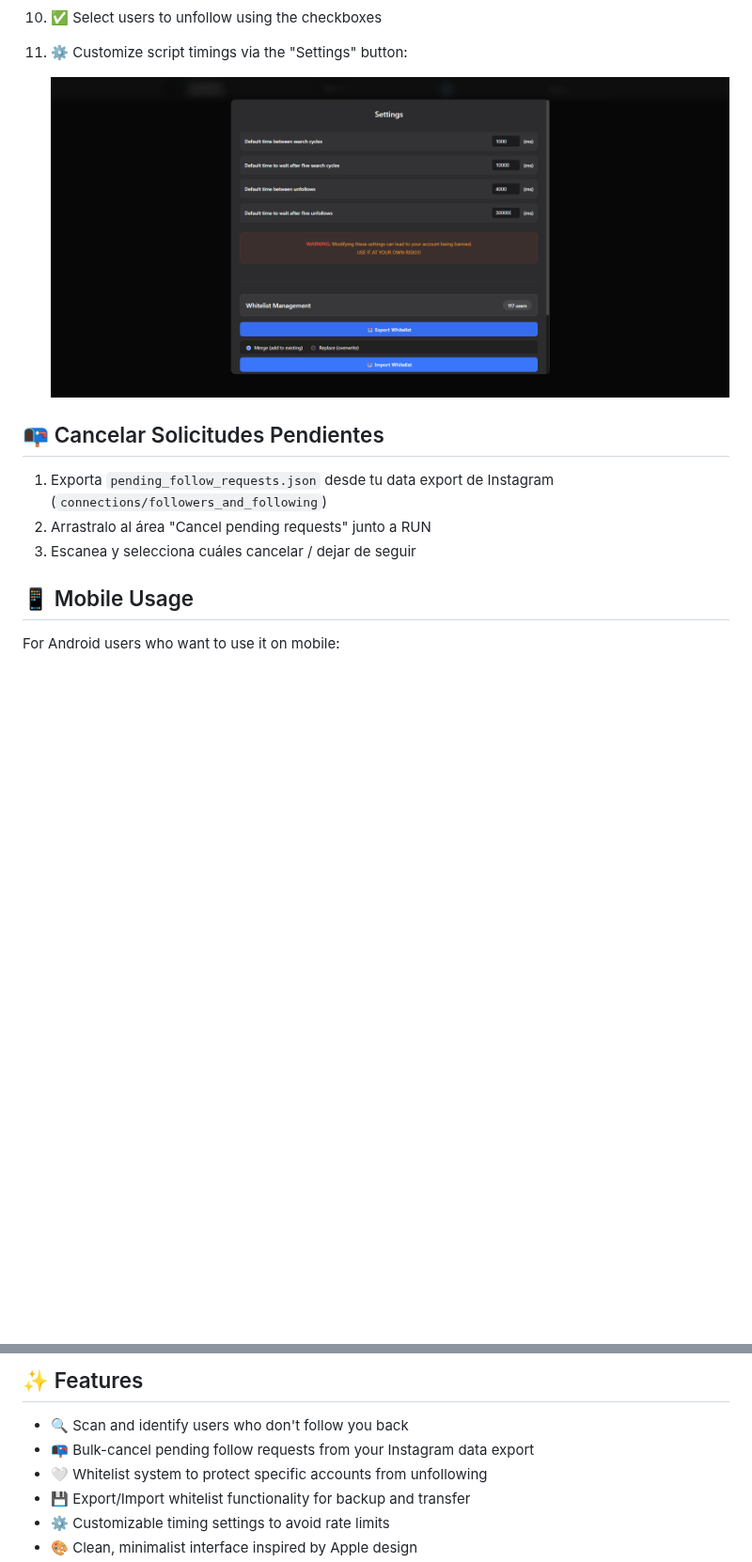
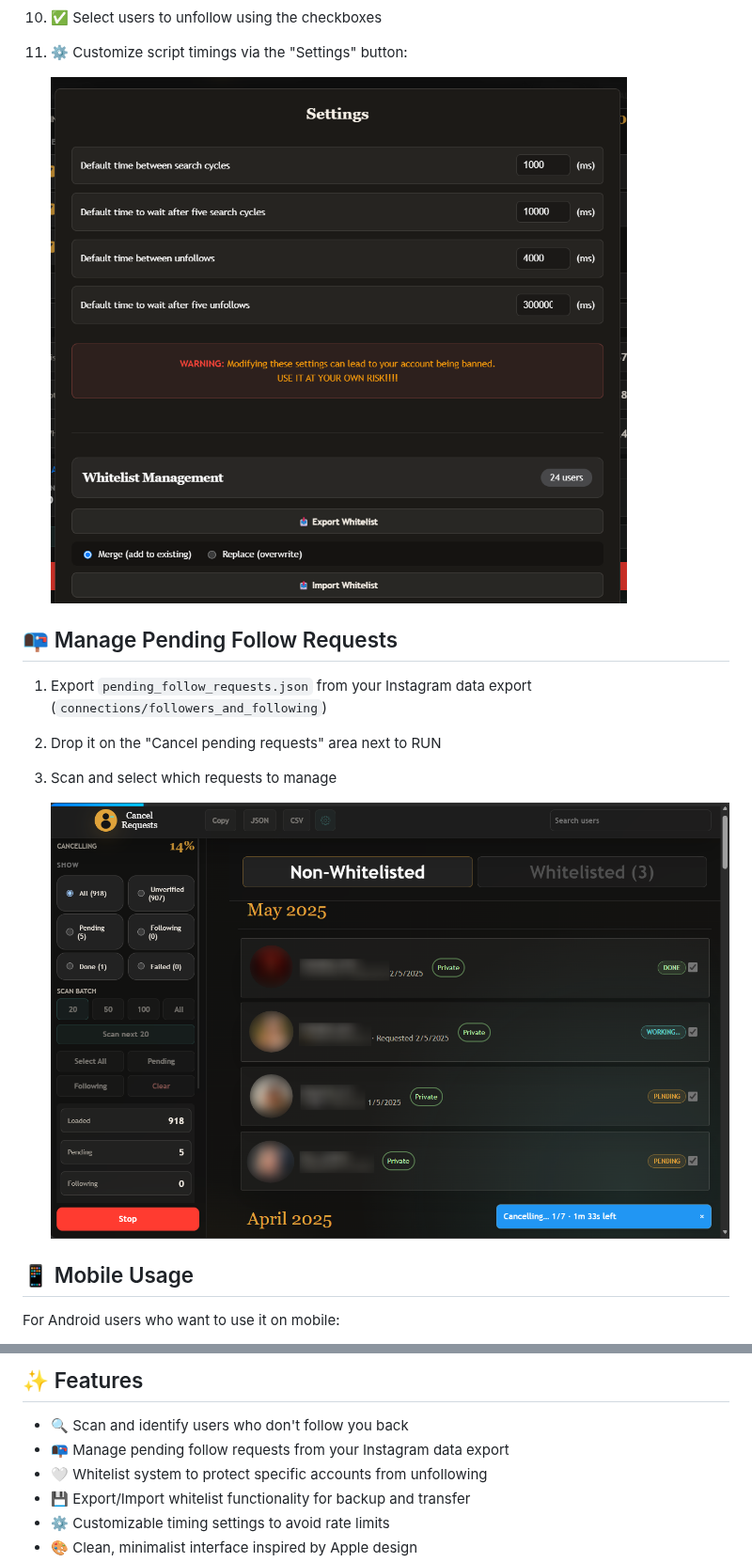
Before and after one commit to davidarroyo1234/InstagramUnfollowers, a Markdown page: README.md, 2 parts joined by grey strips. Shown at 94% size. Drawn GitHub-style; pictures changed too: assets/pending_requests.png (added), assets/settings.png; blank space fills up the shorter version.

Commit message:
docs: add cancel pending requests screenshots to README

```diff
--- a/README.md
+++ b/README.md
@@ -50,11 +50,13 @@ This version utilizes the Instagram API for better performance.
 
     <img src="./assets/settings.png" alt="Settings screen" />
 
-## 📭 Cancelar Solicitudes Pendientes
+## 📭 Manage Pending Follow Requests
 
-1. Exporta `pending_follow_requests.json` desde tu data export de Instagram (`connections/followers_and_following`)
-2. Arrastralo al área "Cancel pending requests" junto a RUN
-3. Escanea y selecciona cuáles cancelar / dejar de seguir
+1. Export `pending_follow_requests.json` from your Instagram data export (`connections/followers_and_following`)
+2. Drop it on the "Cancel pending requests" area next to RUN
+3. Scan and select which requests to manage
+
+    <img src="./assets/pending_requests.png" alt="Pending requests screen" />
 
 ## 📱 Mobile Usage
 
@@ -74,7 +76,7 @@ For Android users who want to use it on mobile:
 ## ✨ Features
 
 - 🔍 Scan and identify users who don't follow you back
-- 📭 Bulk-cancel pending follow requests from your Instagram data export
+- 📭 Manage pending follow requests from your Instagram data export
 - 🤍 Whitelist system to protect specific accounts from unfollowing
 - 💾 Export/Import whitelist functionality for backup and transfer
 - ⚙️ Customizable timing settings to avoid rate limits
```
Also changed, not shown: assets/initial.png, assets/results.png, assets/settings_whitelist.png.
